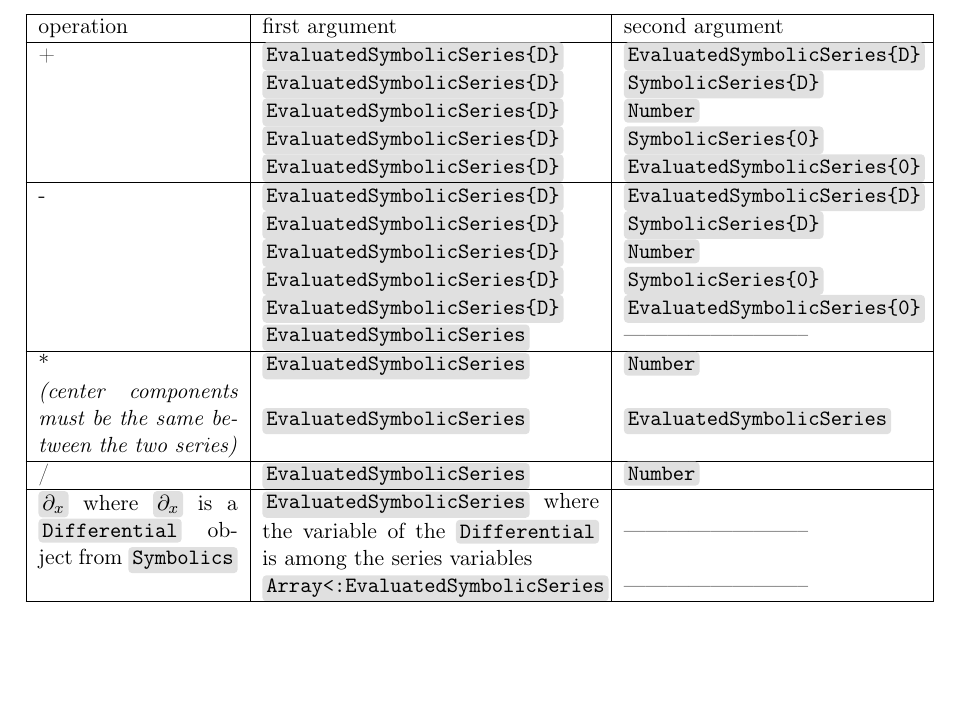
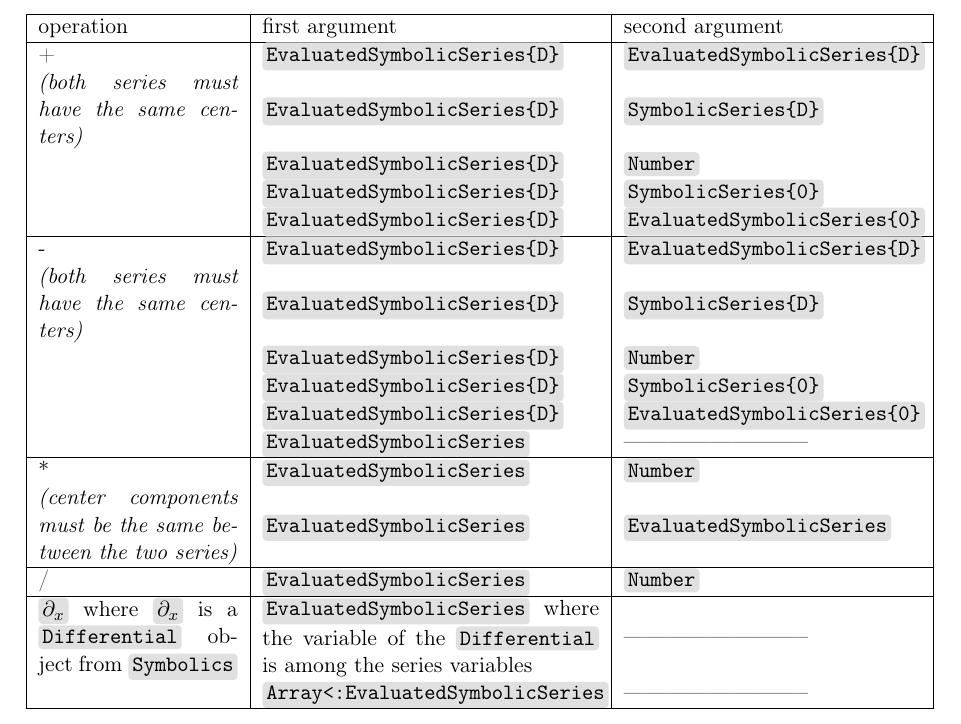
Before and after one commit to noeterrien/AlgebraicPowerSeries, a LaTeX document (docs.tex): part of page 8 of 22, cut so that both start at the same text, the shorter picture padded with empty space. The pictures show the PDF file docs.pdf that the author committed with the source.

Commit message:
added some precisions to the doc, minor changes to two examples and added some control flow to the sum of EvaluatedSymbolicSeries

```diff
--- a/docs.tex
+++ b/docs.tex
@@ -259,11 +259,11 @@ To write equations, several operations are implemented between \code{SymbolicSer
         operation & first argument & second argument \\
         \hline
         + & \code{SymbolicSeries\{D\}} & \code{SymbolicSeries\{D\}} \\
-          & \code{SymbolicSeries\{D\}} & \code{Number} \\
+        \textit{(both series must have the same centers)}  & \code{SymbolicSeries\{D\}} & \code{Number} \\
           & \code{SymbolicSeries\{D\}} & \code{SymbolicSeries\{0\}} \\
         \hline
         - & \code{SymbolicSeries\{D\}} & \code{SymbolicSeries\{D\}} \\
-          & \code{SymbolicSeries} & \code{Number} \\
+        \textit{(both series must have the same centers)} & \code{SymbolicSeries} & \code{Number} \\
           & \code{SymbolicSeries} & \code{SymbolicSeries\{0\}} \\
           & \code{SymbolicSeries}      & -------------------------- \\
         \hline
@@ -289,13 +289,13 @@ Once this is done, one obtains an \code{EvaluatedSymbolicSeries} and a number of
         operation & first argument & second argument \\
         \hline
         + & \code{EvaluatedSymbolicSeries\{D\}} & \code{EvaluatedSymbolicSeries\{D\}} \\
-          & \code{EvaluatedSymbolicSeries\{D\}} & \code{SymbolicSeries\{D\}} \\
+        \textit{(both series must have the same centers)}  & \code{EvaluatedSymbolicSeries\{D\}} & \code{SymbolicSeries\{D\}} \\
           & \code{EvaluatedSymbolicSeries\{D\}} & \code{Number} \\
           & \code{EvaluatedSymbolicSeries\{D\}} & \code{SymbolicSeries\{0\}} \\
           & \code{EvaluatedSymbolicSeries\{D\}} & \code{EvaluatedSymbolicSeries\{0\}} \\
         \hline
         - & \code{EvaluatedSymbolicSeries\{D\}} & \code{EvaluatedSymbolicSeries\{D\}} \\
-          & \code{EvaluatedSymbolicSeries\{D\}} & \code{SymbolicSeries\{D\}} \\
+        \textit{(both series must have the same centers)}  & \code{EvaluatedSymbolicSeries\{D\}} & \code{SymbolicSeries\{D\}} \\
           & \code{EvaluatedSymbolicSeries\{D\}} & \code{Number} \\
           & \code{EvaluatedSymbolicSeries\{D\}} & \code{SymbolicSeries\{0\}} \\
           & \code{EvaluatedSymbolicSeries\{D\}} & \code{EvaluatedSymbolicSeries\{0\}} \\
```
Also changed, not shown: docs.pdf, docs.tex (2 more changed lines), 3 other files.
